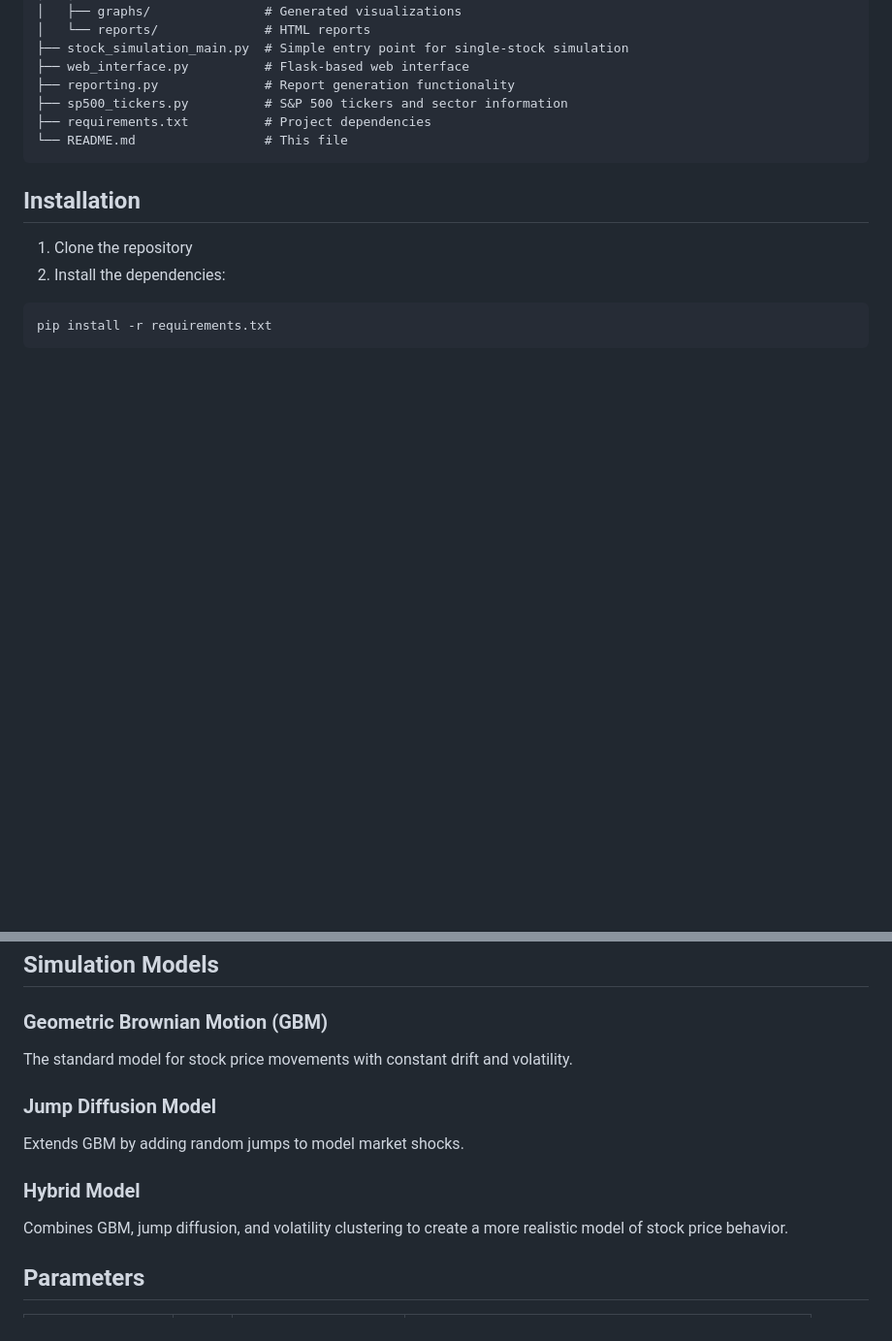
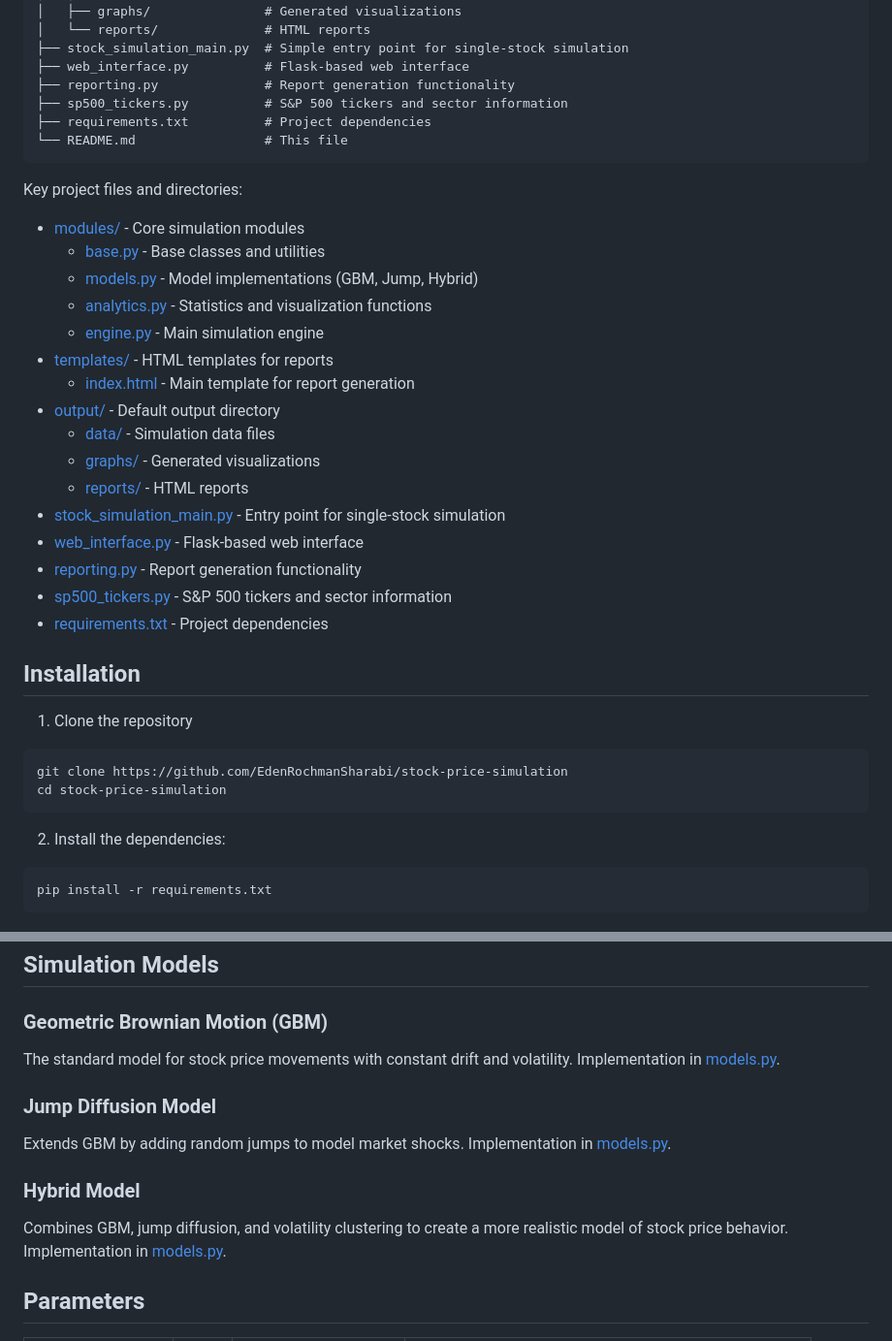
Before and after one commit to EdenRochmanSharabi/stock-price-simulation, a Markdown page: stock_simulation_engine/README.md, 2 parts joined by grey strips. Shown at 97% size. Rendered like a GitHub page; blank space fills up the shorter version.

Commit message:
Update README with repository link and add hyperlinks to files and directories

````diff
--- a/stock_simulation_engine/README.md
+++ b/stock_simulation_engine/README.md
@@ -51,9 +51,32 @@ stock_simulation_engine/
 └── README.md                 # This file
 ```
 
+Key project files and directories:
+- [modules/](./modules/) - Core simulation modules
+  - [base.py](./modules/base.py) - Base classes and utilities
+  - [models.py](./modules/models.py) - Model implementations (GBM, Jump, Hybrid)
+  - [analytics.py](./modules/analytics.py) - Statistics and visualization functions
+  - [engine.py](./modules/engine.py) - Main simulation engine
+- [templates/](./templates/) - HTML templates for reports
+  - [index.html](./templates/index.html) - Main template for report generation
+- [output/](./output/) - Default output directory
+  - [data/](./output/data/) - Simulation data files
+  - [graphs/](./output/graphs/) - Generated visualizations
+  - [reports/](./output/reports/) - HTML reports
+- [stock_simulation_main.py](./stock_simulation_main.py) - Entry point for single-stock simulation
+- [web_interface.py](./web_interface.py) - Flask-based web interface
+- [reporting.py](./reporting.py) - Report generation functionality
+- [sp500_tickers.py](./sp500_tickers.py) - S&P 500 tickers and sector information
+- [requirements.txt](./requirements.txt) - Project dependencies
+
 ## Installation
 
 1. Clone the repository
+```bash
+git clone https://github.com/EdenRochmanSharabi/stock-price-simulation
+cd stock-price-simulation
+```
+
 2. Install the dependencies:
 
 ```bash
@@ -119,15 +142,15 @@ Navigate to http://localhost:5000 in your browser to access the web interface.
 
 ### Geometric Brownian Motion (GBM)
 
-The standard model for stock price movements with constant drift and volatility.
+The standard model for stock price movements with constant drift and volatility. Implementation in [models.py](./modules/models.py).
 
 ### Jump Diffusion Model
 
-Extends GBM by adding random jumps to model market shocks.
+Extends GBM by adding random jumps to model market shocks. Implementation in [models.py](./modules/models.py).
 
 ### Hybrid Model
 
-Combines GBM, jump diffusion, and volatility clustering to create a more realistic model of stock price behavior.
+Combines GBM, jump diffusion, and volatility clustering to create a more realistic model of stock price behavior. Implementation in [models.py](./modules/models.py).
 
 ## Parameters
 
````
Also changed, not shown: other parts of stock_simulation_engine/README.md (+5 -4 lines).
